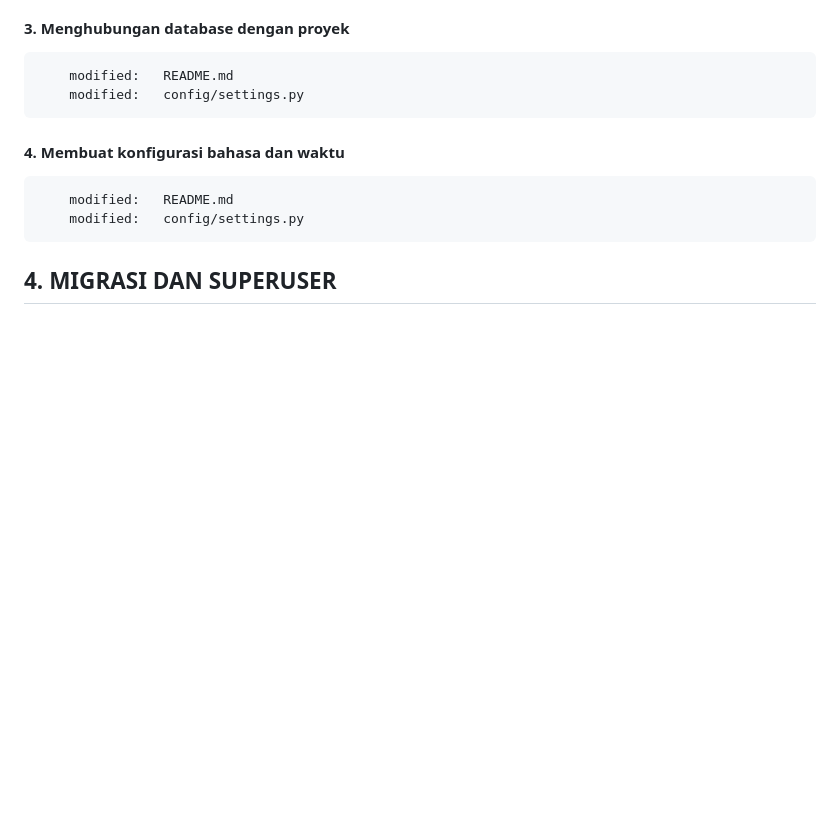
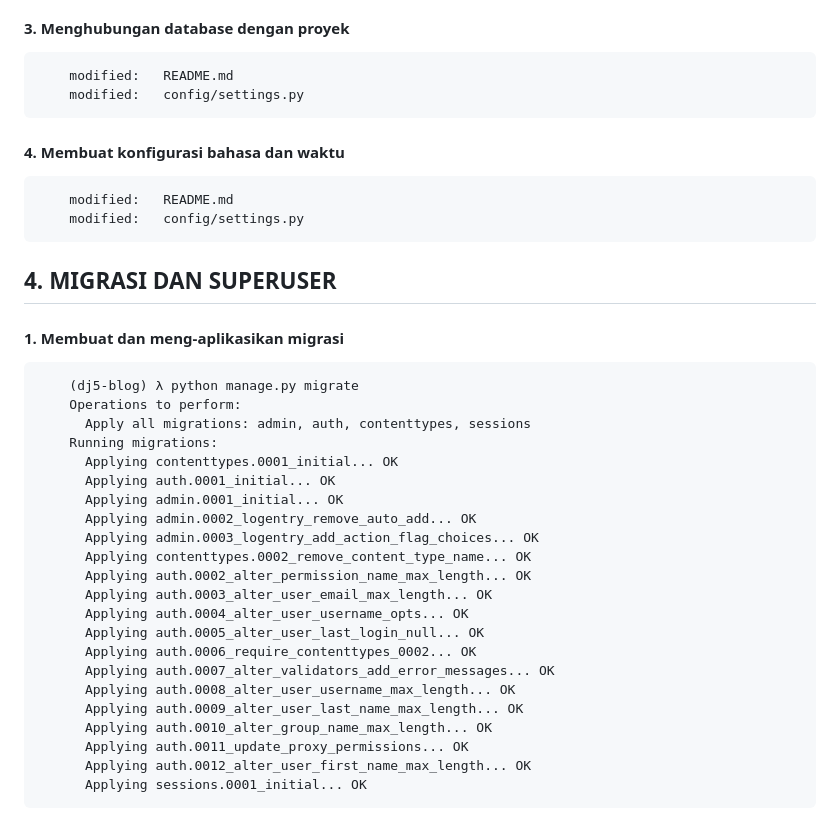
Before and after one commit to gurnitha/2466-dj5-blog-app, a Markdown page: README.md, the part around the change. GitHub-like rendering; blank space fills up the shorter version.

Commit message:
1. Membuat dan meng-aplikasikan migrasi

```diff
--- a/README.md
+++ b/README.md
@@ -129,3 +129,29 @@ Local:E:\_WORKSPACE\2024\django\Rathan Kumar\DjangoBlog
 
 
 ## 4. MIGRASI DAN SUPERUSER
+
+
+#### 1. Membuat dan meng-aplikasikan migrasi
+
+        (dj5-blog) λ python manage.py migrate
+        Operations to perform:
+          Apply all migrations: admin, auth, contenttypes, sessions
+        Running migrations:
+          Applying contenttypes.0001_initial... OK
+          Applying auth.0001_initial... OK
+          Applying admin.0001_initial... OK
+          Applying admin.0002_logentry_remove_auto_add... OK
+          Applying admin.0003_logentry_add_action_flag_choices... OK
+          Applying contenttypes.0002_remove_content_type_name... OK
+          Applying auth.0002_alter_permission_name_max_length... OK
+          Applying auth.0003_alter_user_email_max_length... OK
+          Applying auth.0004_alter_user_username_opts... OK
+          Applying auth.0005_alter_user_last_login_null... OK
+          Applying auth.0006_require_contenttypes_0002... OK
+          Applying auth.0007_alter_validators_add_error_messages... OK
+          Applying auth.0008_alter_user_username_max_length... OK
+          Applying auth.0009_alter_user_last_name_max_length... OK
+          Applying auth.0010_alter_group_name_max_length... OK
+          Applying auth.0011_update_proxy_permissions... OK
+          Applying auth.0012_alter_user_first_name_max_length... OK
+          Applying sessions.0001_initial... OK
```
